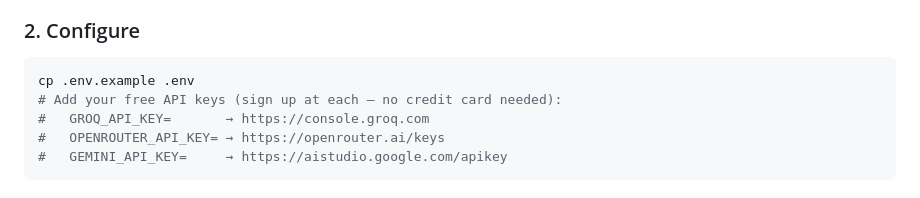
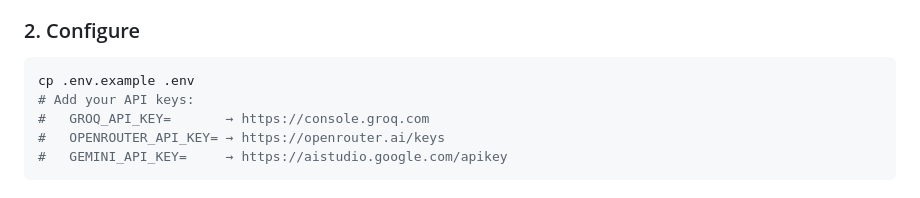
Before and after one commit to gitgod-debug/inference-gateway, a Markdown page: README.md, the part around the change. Drawn GitHub-style.

Commit message:
docs: update API keys instruction

````diff
--- a/README.md
+++ b/README.md
@@ -75,7 +75,7 @@ pip install -e ".[dev]"
 
 ```bash
 cp .env.example .env
-# Add your free API keys (sign up at each — no credit card needed):
+# Add your API keys:
 #   GROQ_API_KEY=       → https://console.groq.com
 #   OPENROUTER_API_KEY= → https://openrouter.ai/keys
 #   GEMINI_API_KEY=     → https://aistudio.google.com/apikey
````
